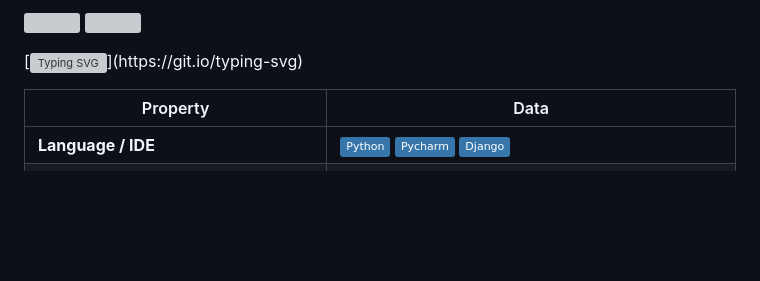
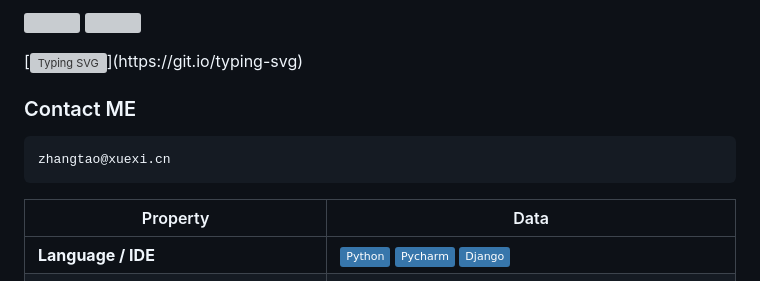
Before and after one commit to zhangtao2048/zhangtao2048, a Markdown page: README.md, the part around the change. GitHub-like rendering; badges without logos; blank space fills up the shorter version; grey boxes are pictures that could not be loaded.

````diff
--- a/README.md
+++ b/README.md
@@ -16,6 +16,12 @@
 
 <!--   my-ticker -->
 [![Typing SVG](https://readme-typing-svg.herokuapp.com?color=%2336BCF7&center=true&vCenter=true&width=600&lines=Hi+there+👋,+I+am+ZhangTao;Welcome+to+My+Github!;)](https://git.io/typing-svg)
+
+### Contact ME
+
+```
+zhangtao@xuexi.cn
+```
 
 
 <!--   my-kaggle
````
